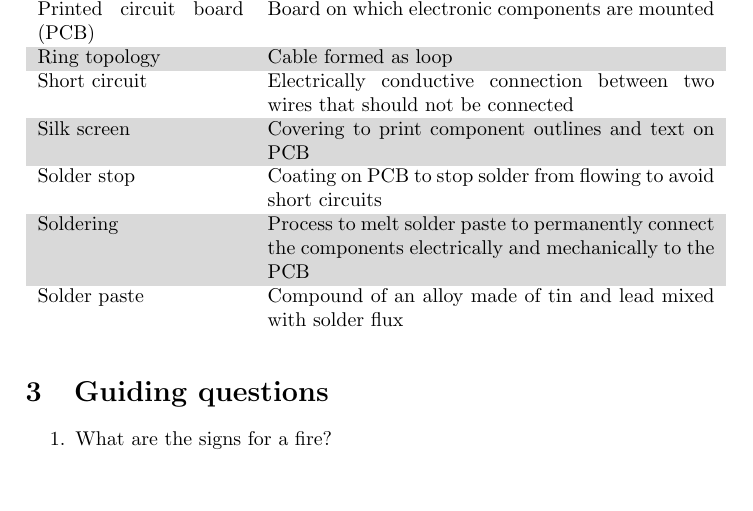
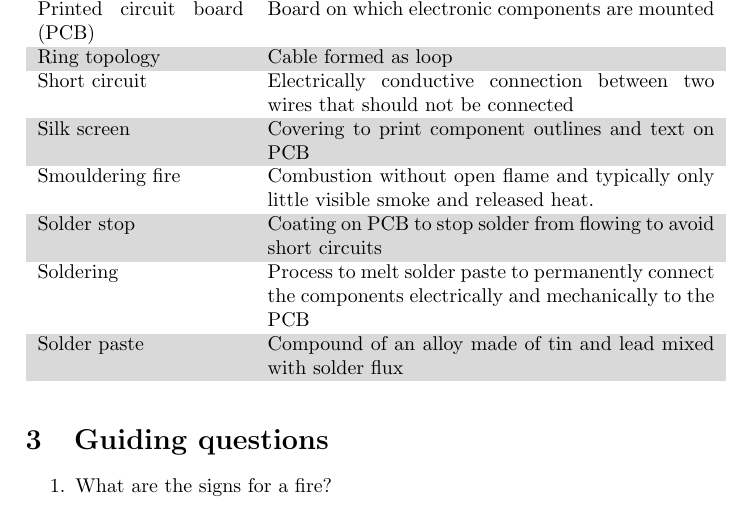
Before and after one commit to daniw/eeng, a LaTeX document (handout/handout.tex, which reads handout/word_bank.tex): part of page 2 of 3, cut so that both start at the same text, the shorter picture padded with empty space. Compiled offline with pdfLaTeX.

Commit message:
Smouldering fire added to word bank

```diff
--- a/handout/word_bank.tex
+++ b/handout/word_bank.tex
@@ -31,6 +31,9 @@
         be connected \\
     Silk screen &
         Covering to print component outlines and text on PCB\\
+    Smouldering fire &
+        Combustion without open flame and typically only little visible smoke
+        and released heat. \\
     Solder stop &
         Coating on PCB to stop solder from flowing to avoid short circuits \\
     Soldering &
```
